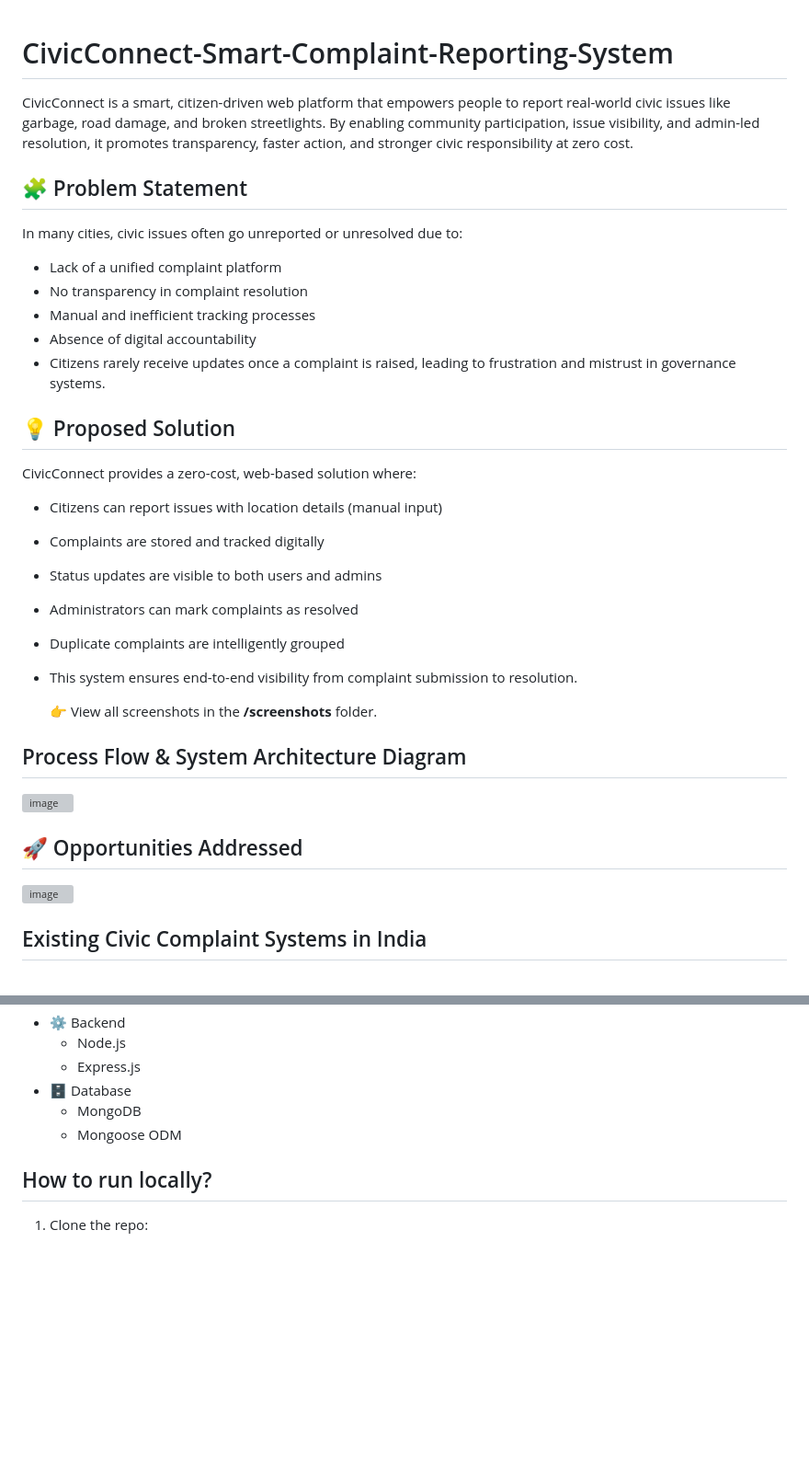
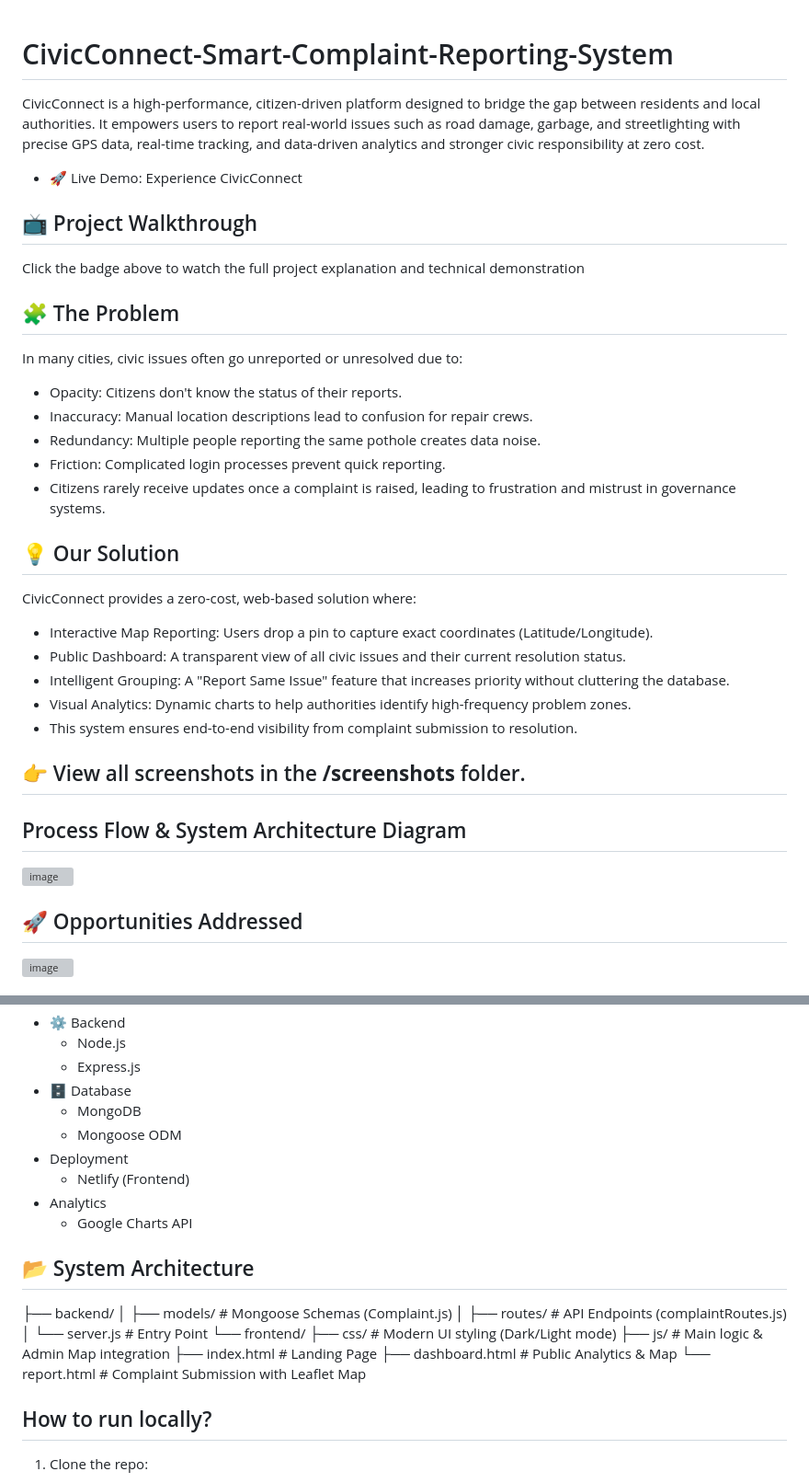
Before and after one commit to omsalokhe/CivicConnect-Smart-Complaint-Reporting-System, a Markdown page: README.md, 2 parts joined by grey strips. Shown at 92% size. Drawn GitHub-style; blank space fills up the shorter version; grey boxes are pictures that could not be loaded.

Commit message:
Revise README for clarity and detail
Updated project description and problem statement for clarity and detail. Enhanced solution section with specific features and deployment details.

```diff
--- a/README.md
+++ b/README.md
@@ -1,27 +1,30 @@
 # CivicConnect-Smart-Complaint-Reporting-System
-CivicConnect is a smart, citizen-driven web platform that empowers people to report real-world civic issues like garbage, road damage, and broken streetlights. By enabling community participation, issue visibility, and admin-led resolution, it promotes transparency, faster action, and stronger civic responsibility at zero cost.
 
+CivicConnect is a high-performance, citizen-driven platform designed to bridge the gap between residents and local authorities. It empowers users to report real-world issues such as road damage, garbage, and streetlighting with precise GPS data, real-time tracking, and data-driven analytics and stronger civic responsibility at zero cost.
 
-## 🧩 Problem Statement
+- 🚀 Live Demo: Experience CivicConnect
+## 📺 Project Walkthrough
+Click the badge above to watch the full project explanation and technical demonstration
+
+## 🧩 The Problem
 
 In many cities, civic issues often go unreported or unresolved due to:
-- Lack of a unified complaint platform
-- No transparency in complaint resolution
-- Manual and inefficient tracking processes
-- Absence of digital accountability
+- Opacity: Citizens don't know the status of their reports.
+- Inaccuracy: Manual location descriptions lead to confusion for repair crews.
+- Redundancy: Multiple people reporting the same pothole creates data noise.
+- Friction: Complicated login processes prevent quick reporting.
 - Citizens rarely receive updates once a complaint is raised, leading to frustration and mistrust in governance systems.
 
-## 💡 Proposed Solution
+## 💡 Our Solution
 
 CivicConnect provides a zero-cost, web-based solution where:
-- Citizens can report issues with location details (manual input)
-- Complaints are stored and tracked digitally
-- Status updates are visible to both users and admins
-- Administrators can mark complaints as resolved
-- Duplicate complaints are intelligently grouped
+- Interactive Map Reporting: Users drop a pin to capture exact coordinates (Latitude/Longitude).
+- Public Dashboard: A transparent view of all civic issues and their current resolution status.
+- Intelligent Grouping: A "Report Same Issue" feature that increases priority without cluttering the database.
+- Visual Analytics: Dynamic charts to help authorities identify high-frequency problem zones.
 - This system ensures end-to-end visibility from complaint submission to resolution.
 
-  👉 View all screenshots in the **/screenshots** folder.
+## 👉 View all screenshots in the **/screenshots** folder.
 
 ## Process Flow & System Architecture Diagram
 
@@ -30,5 +33,4 @@ CivicConnect provides a zero-cost, web-based solution where:
 ## 🚀 Opportunities Addressed
  ![image](https://github.com/omsalokhe/CivicConnect-Smart-Complaint-Reporting-System/blob/8ff8e4820e6da8308370b6ec7800886077fb0f8a/public/image4_imresizer.jpg)
 
-## Existing Civic Complaint Systems in India
 
@@ -60,6 +60,23 @@ CivicConnect provides a zero-cost, web-based solution where:
 - 🗄 Database
    - MongoDB
    - Mongoose ODM
+- Deployment
+   - Netlify (Frontend)
+- Analytics
+   - Google Charts API
+
+## 📂 System Architecture
+
+├── backend/
+│   ├── models/        # Mongoose Schemas (Complaint.js)
+│   ├── routes/        # API Endpoints (complaintRoutes.js)
+│   └── server.js      # Entry Point
+└── frontend/
+    ├── css/           # Modern UI styling (Dark/Light mode)
+    ├── js/            # Main logic & Admin Map integration
+    ├── index.html     # Landing Page
+    ├── dashboard.html # Public Analytics & Map
+    └── report.html    # Complaint Submission with Leaflet Map
 
 ## How to run locally?
 1. Clone the repo:
```
Also changed, not shown: other parts of README.md (+7 -3 lines).
